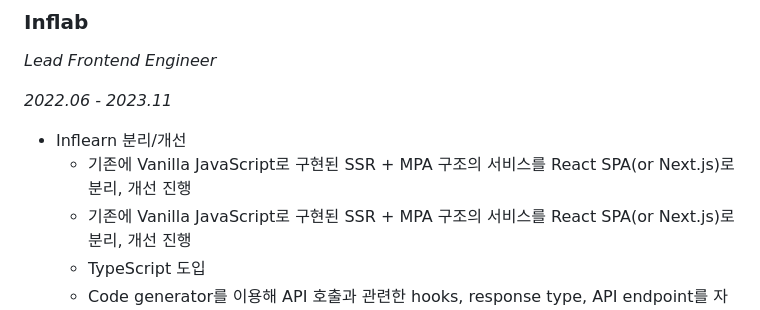
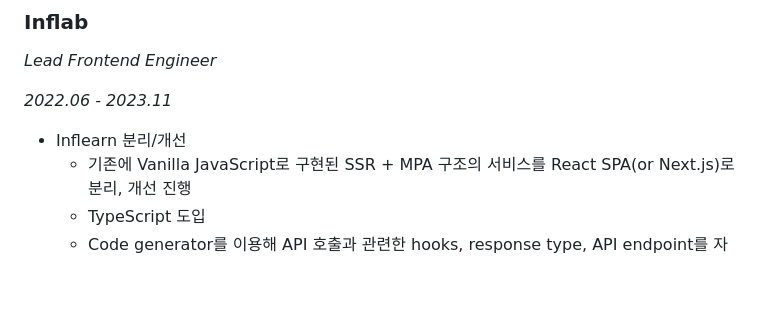
Before and after one commit to stardustrain/lucas-wiki, a Markdown page: content/posts/about.md, the part around the change. GitHub-like rendering; blank space fills up the shorter version.

Commit message:
fix: 중복라인 제거

```diff
--- a/content/posts/about.md
+++ b/content/posts/about.md
@@ -31,7 +31,6 @@ _Lead Frontend Engineer_
 _2022.06 - 2023.11_
 
 - Inflearn 분리/개선
-  - 기존에 Vanilla JavaScript로 구현된 SSR + MPA 구조의 서비스를 React SPA(or Next.js)로 분리, 개선 진행
   - 기존에 Vanilla JavaScript로 구현된 SSR + MPA 구조의 서비스를 React SPA(or Next.js)로 분리, 개선 진행
   - TypeScript 도입
   - Code generator를 이용해 API 호출과 관련한 hooks, response type, API endpoint를 자동 생성하도록 설정
```
